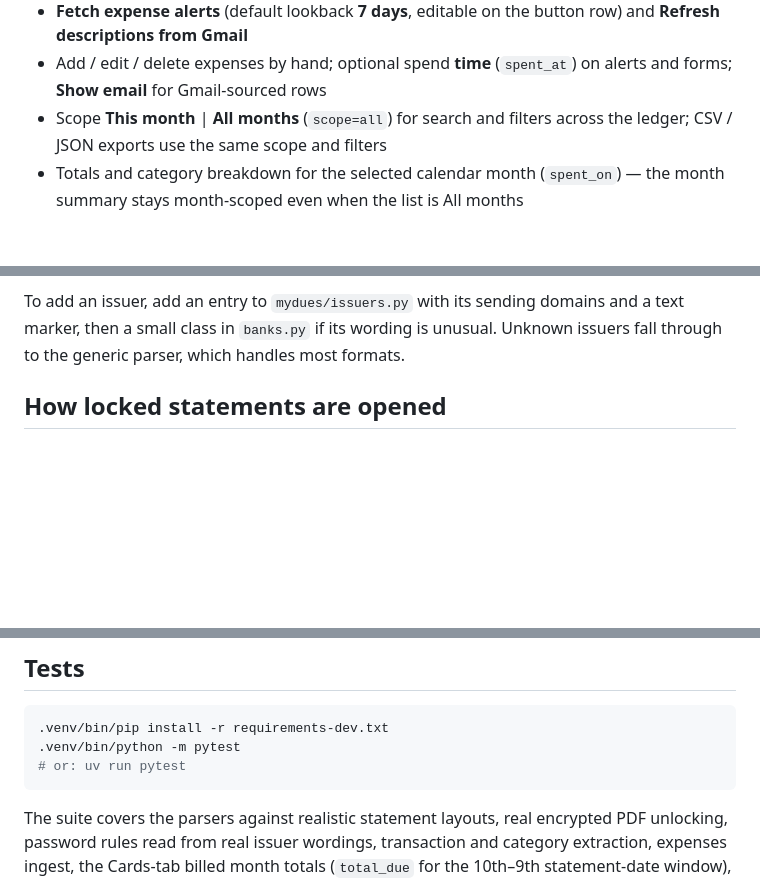
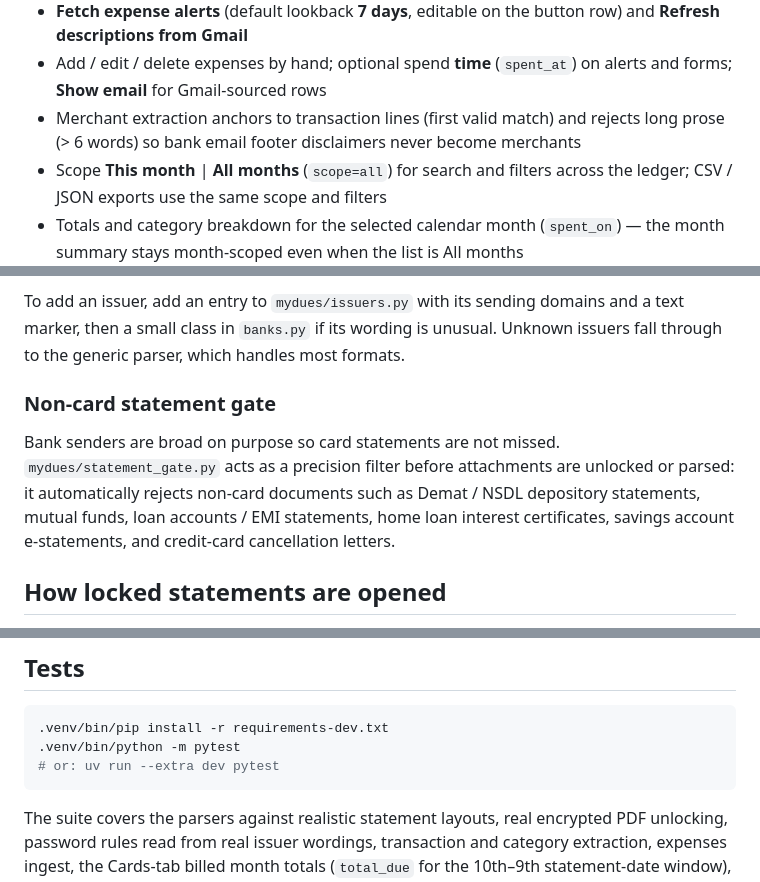
Before and after one commit to NKAimer/mydues, a Markdown page: README.md, 3 parts joined by grey strips. Drawn GitHub-style; blank space fills up the shorter version.

Commit message:
Update README with statement gate, merchant anchoring, and test commands

````diff
--- a/README.md
+++ b/README.md
@@ -194,6 +194,9 @@ Separate from statement PDFs so dues Fetch never double-counts alert mail.
   row) and **Refresh descriptions from Gmail**
 - Add / edit / delete expenses by hand; optional spend **time** (`spent_at`) on
   alerts and forms; **Show email** for Gmail-sourced rows
+- Merchant extraction anchors to transaction lines (first valid match) and
+  rejects long prose (> 6 words) so bank email footer disclaimers never become
+  merchants
 - Scope **This month** | **All months** (`scope=all`) for search and filters
   across the ledger; CSV / JSON exports use the same scope and filters
 - Totals and category breakdown for the selected calendar month (`spent_on`) —
@@ -325,6 +328,15 @@ To add an issuer, add an entry to `mydues/issuers.py` with its sending domains
 and a text marker, then a small class in `banks.py` if its wording is unusual.
 Unknown issuers fall through to the generic parser, which handles most formats.
 
+### Non-card statement gate
+
+Bank senders are broad on purpose so card statements are not missed.
+`mydues/statement_gate.py` acts as a precision filter before attachments are
+unlocked or parsed: it automatically rejects non-card documents such as Demat /
+NSDL depository statements, mutual funds, loan accounts / EMI statements, home
+loan interest certificates, savings account e-statements, and credit-card
+cancellation letters.
+
 ## How locked statements are opened
 
 Issuers state the password rule in the covering mail, so `mydues/passwords.py`
@@ -373,7 +385,7 @@ recorded, which is what older log rows look like.
 ```bash
 .venv/bin/pip install -r requirements-dev.txt
 .venv/bin/python -m pytest
-# or: uv run pytest
+# or: uv run --extra dev pytest
 ```
 
 The suite covers the parsers against realistic statement layouts, real encrypted
````
